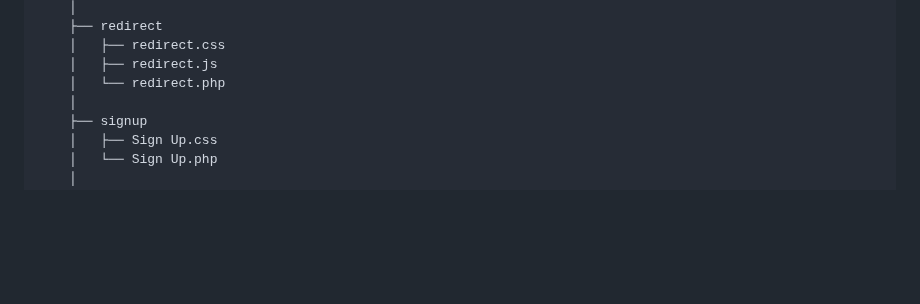
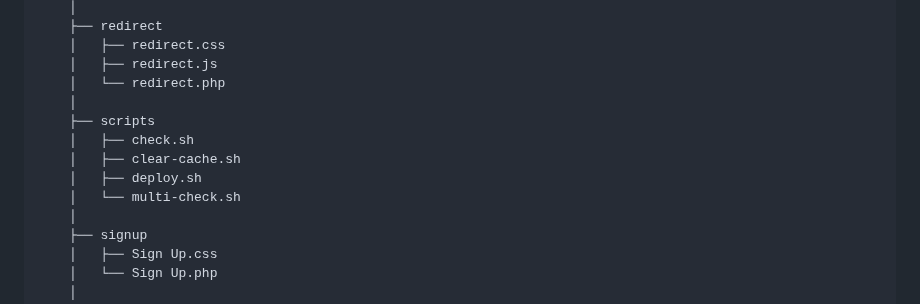
Before and after one commit to VTom21/Fragstore-Webshop, a Markdown page: README.md, the part around the change. GitHub-like rendering; blank space fills up the shorter version.

Commit message:
Readme File Tree Update

```diff
--- a/README.md
+++ b/README.md
@@ -323,6 +323,12 @@ Fragstore-Webshop/
     │   ├── redirect.css
     │   ├── redirect.js
     │   └── redirect.php
+    │
+    ├── scripts
+    │   ├── check.sh
+    │   ├── clear-cache.sh
+    │   ├── deploy.sh
+    │   └── multi-check.sh
     │
     ├── signup
     │   ├── Sign Up.css
```
